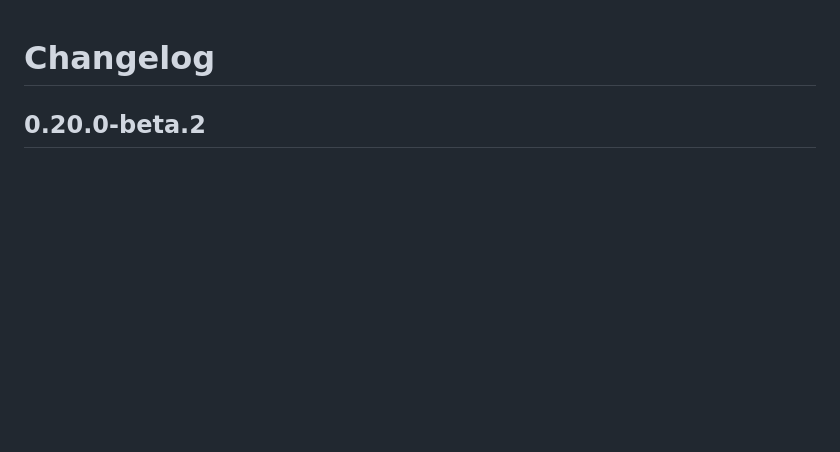
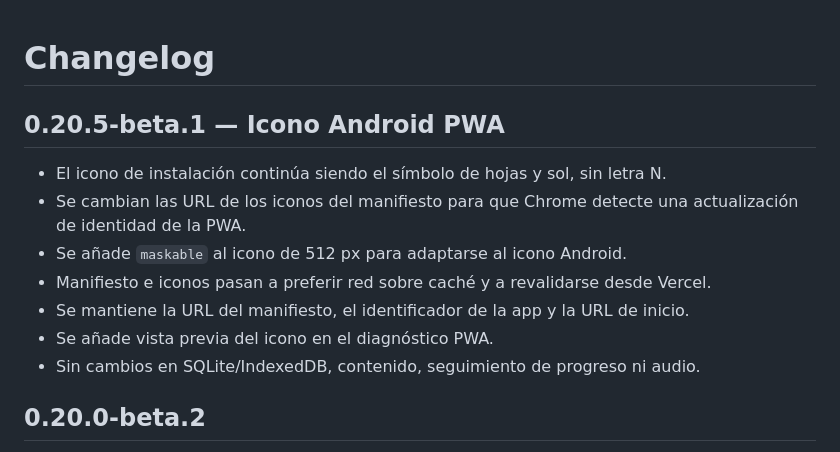
Before and after one commit to alexfresquet-cmd/Noma, a Markdown page: CHANGELOG.md, the part around the change. GitHub-like rendering; blank space fills up the shorter version.

Commit message:
Document Android PWA icon update and unchanged local data

```diff
--- a/CHANGELOG.md
+++ b/CHANGELOG.md
@@ -1,4 +1,13 @@
 # Changelog
+
+## 0.20.5-beta.1 — Icono Android PWA
+- El icono de instalación continúa siendo el símbolo de hojas y sol, sin letra N.
+- Se cambian las URL de los iconos del manifiesto para que Chrome detecte una actualización de identidad de la PWA.
+- Se añade `maskable` al icono de 512 px para adaptarse al icono Android.
+- Manifiesto e iconos pasan a preferir red sobre caché y a revalidarse desde Vercel.
+- Se mantiene la URL del manifiesto, el identificador de la app y la URL de inicio.
+- Se añade vista previa del icono en el diagnóstico PWA.
+- Sin cambios en SQLite/IndexedDB, contenido, seguimiento de progreso ni audio.
 
 ## 0.20.0-beta.2
 - Word, Sentence and Combined sessions now default to **10 exercises** instead of 4.
```
